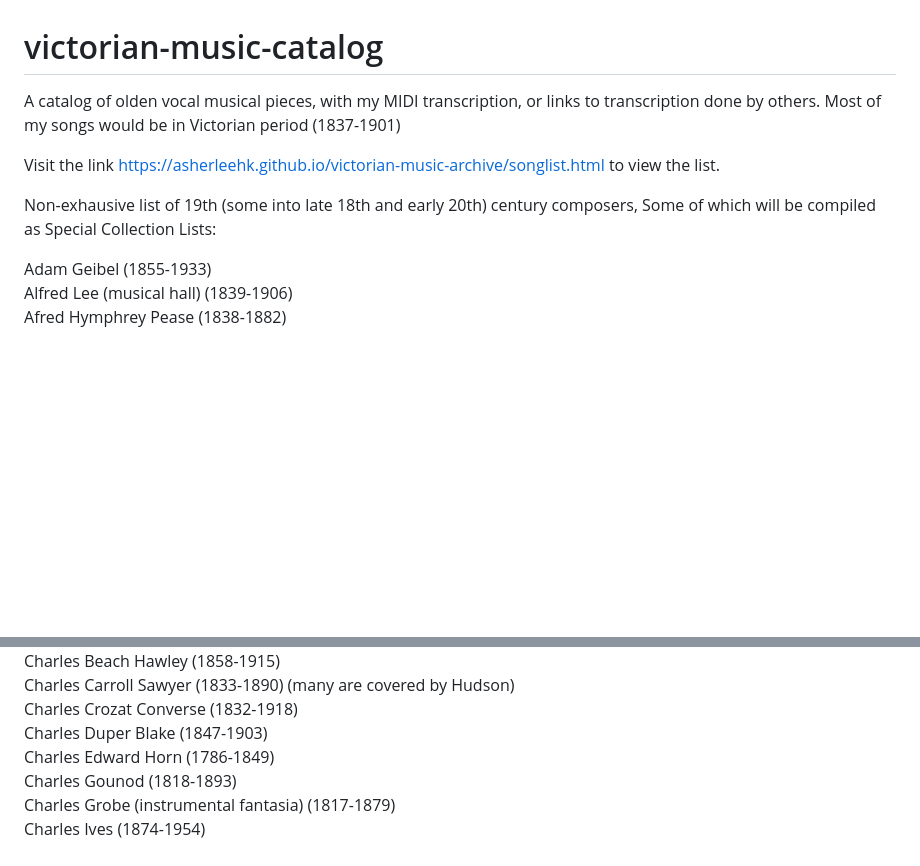
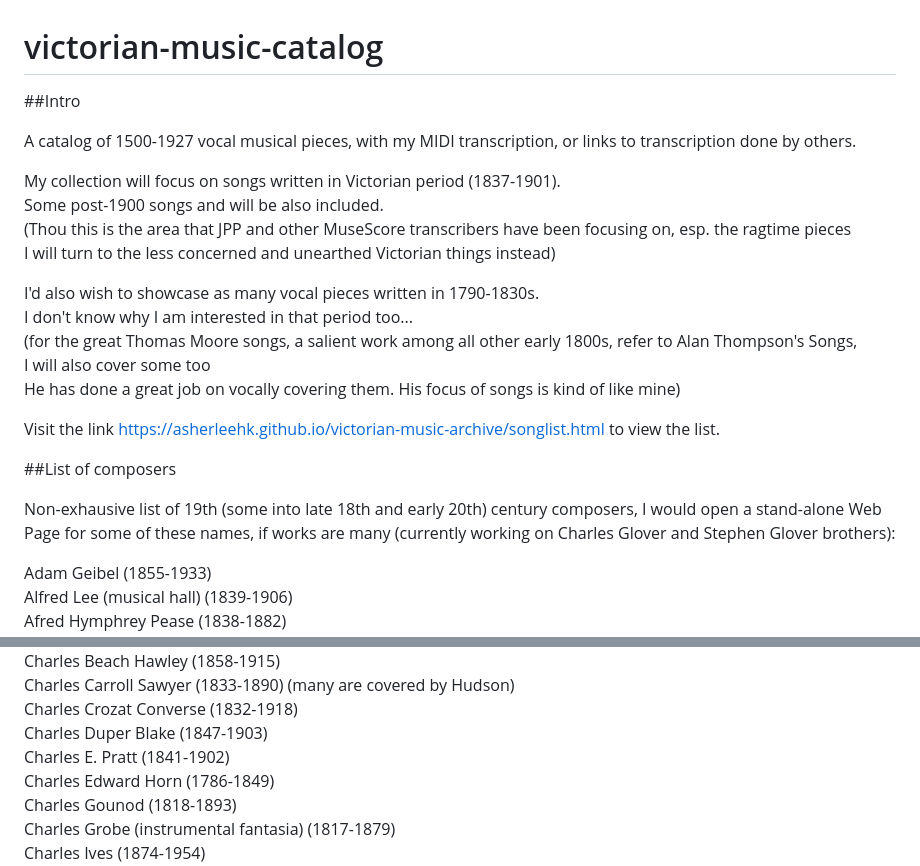
Before and after one commit to AsherLeeHK/asherlee.github.io, a Markdown page: README.md, 2 parts joined by grey strips. GitHub-like rendering; blank space fills up the shorter version.

```diff
--- a/README.md
+++ b/README.md
@@ -1,10 +1,26 @@
 # victorian-music-catalog
-A catalog of olden vocal musical pieces, with my MIDI transcription, or links to transcription done by others. Most of my songs would be in Victorian period (1837-1901)
+
+##Intro
+
+A catalog of 1500-1927 vocal musical pieces, with my MIDI transcription, or links to transcription done by others.
+
+My collection will focus on songs written in Victorian period (1837-1901).<br>
+Some post-1900 songs and will be also included.<br>
+(Thou this is the area that JPP and other MuseScore transcribers have been focusing on, esp. the ragtime pieces<br>
+I will turn to the less concerned and unearthed Victorian things instead)
+
+I'd also wish to showcase as many vocal pieces written in 1790-1830s.<br>
+I don't know why I am interested in that period too... <br>
+(for the great Thomas Moore songs, a salient work among all other early 1800s, refer to Alan Thompson's Songs,<br>
+I will also cover some too<br>
+He has done a great job on vocally covering them. His focus of songs is kind of like mine)
 
 Visit the link https://asherleehk.github.io/victorian-music-archive/songlist.html to view the list.
 
+##List of composers
+
 Non-exhausive list of 19th (some into late 18th and early 20th) century composers,
-Some of which will be compiled as Special Collection Lists:
+I would open a stand-alone Web Page for some of these names, if works are many (currently working on Charles Glover and Stephen Glover brothers):
 
 Adam Geibel (1855-1933)<br>
 Alfred Lee (musical hall) (1839-1906)<br>
@@ -20,6 +36,7 @@ Charles Beach Hawley (1858-1915) <br>
 Charles Carroll Sawyer (1833-1890) (many are covered by Hudson) <br>
 Charles Crozat Converse (1832-1918)<br>
 Charles Duper Blake (1847-1903)<br>
+Charles E. Pratt (1841-1902) <br>
 Charles Edward Horn (1786-1849)<br>
 Charles Gounod (1818-1893)<br>
 Charles Grobe (instrumental fantasia) (1817-1879)<br>
```
